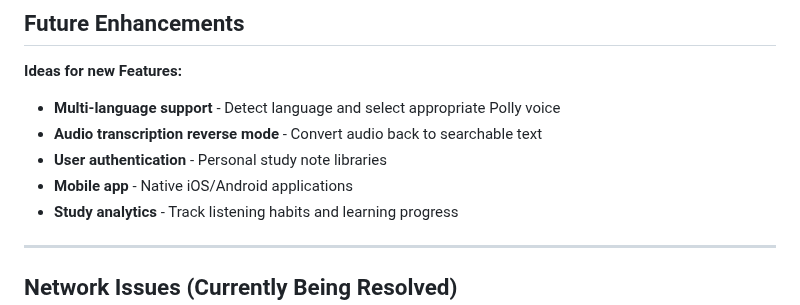
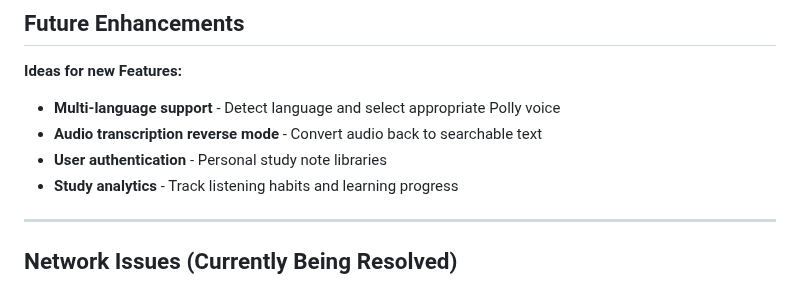
Before and after one commit to K0NGR3SS/StudyNotes2Audio, a Markdown page: README.md, the part around the change. GitHub-like rendering.

```diff
--- a/README.md
+++ b/README.md
@@ -167,7 +167,6 @@ When I upload a study note:
 - **Multi-language support** - Detect language and select appropriate Polly voice
 - **Audio transcription reverse mode** - Convert audio back to searchable text
 - **User authentication** - Personal study note libraries
-- **Mobile app** - Native iOS/Android applications
 - **Study analytics** - Track listening habits and learning progress
 
 ---
```
